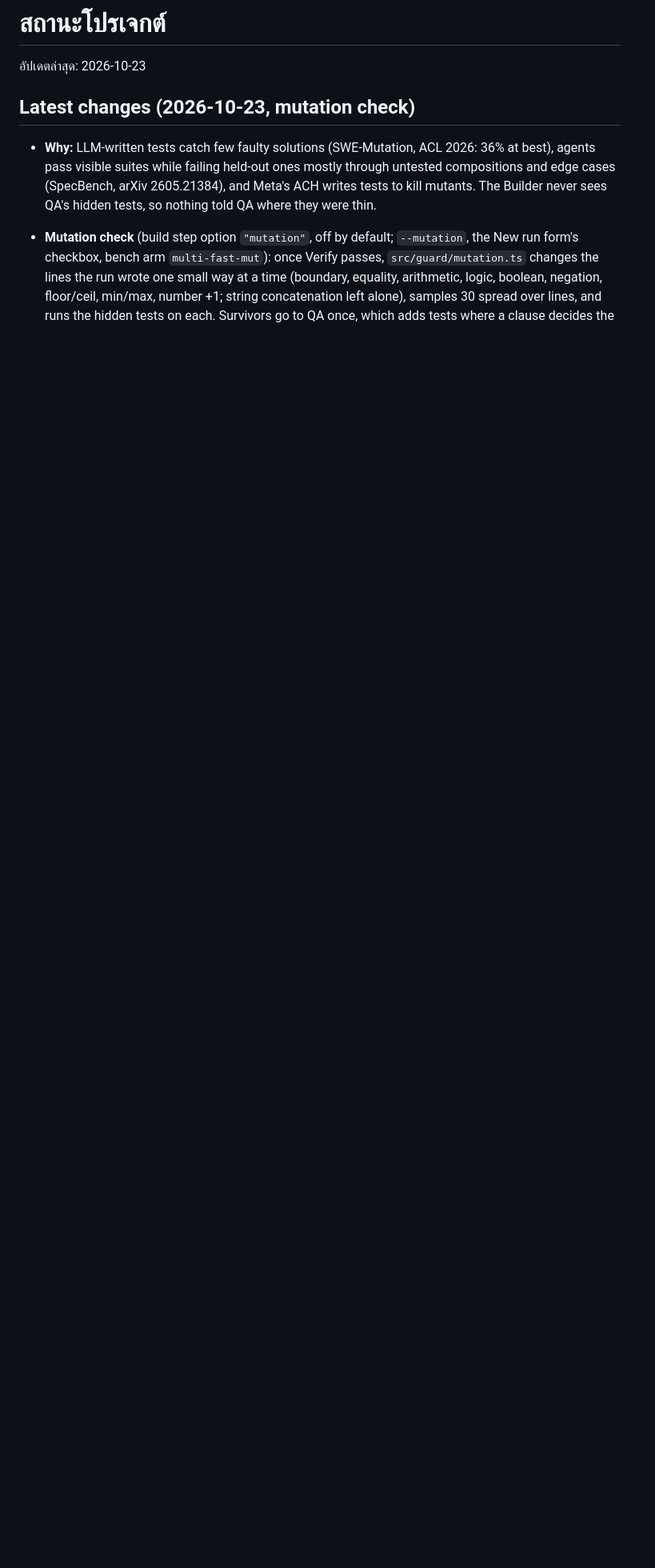
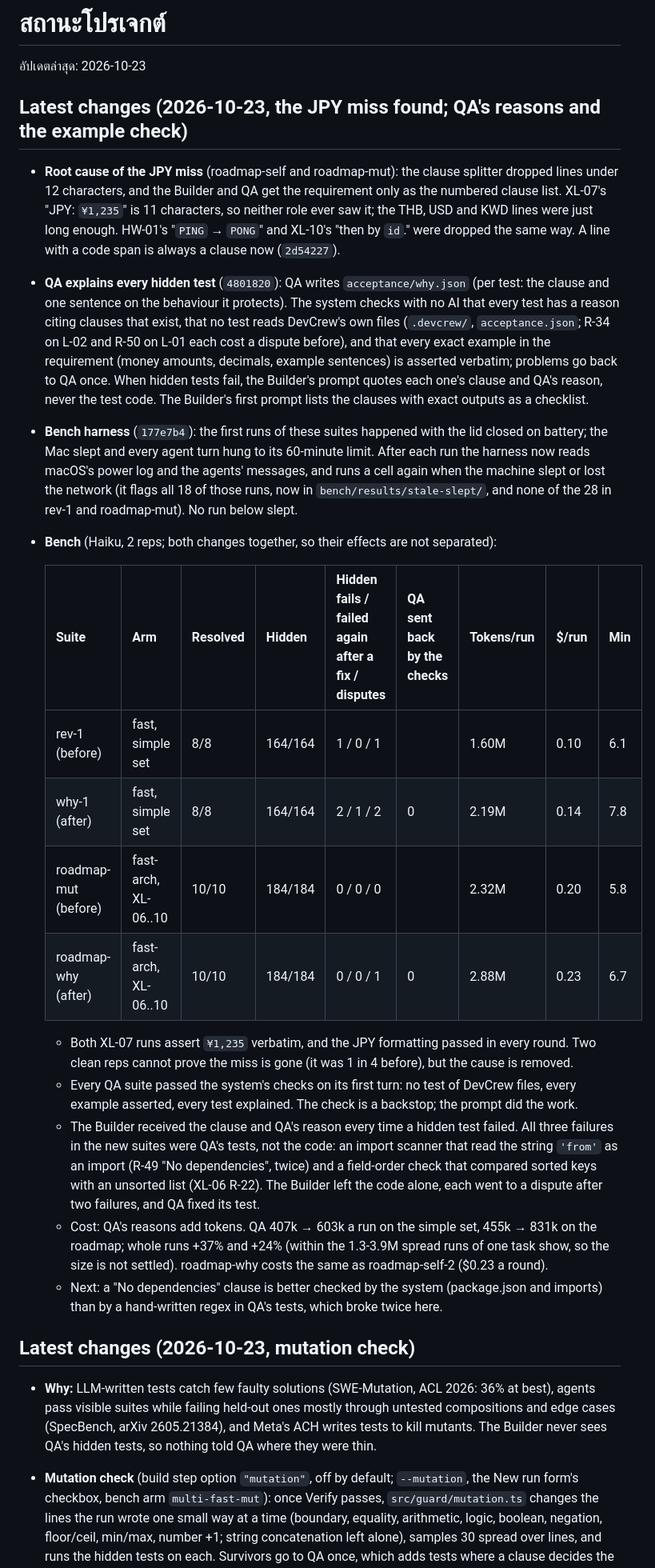
Before and after one commit to aminballoon/DevCrew-Studio, a Markdown page: docs/STATUS.md, the part around the change. Shown at 80% size. Drawn GitHub-style; blank space fills up the shorter version.

Commit message:
Status: JPY root cause, QA reasons and example check, why-1 and roadmap-why results
Co-Authored-By: Claude Opus 5.5 <noreply@anthropic.com>

```diff
--- a/docs/STATUS.md
+++ b/docs/STATUS.md
@@ -1,6 +1,25 @@
 # สถานะโปรเจกต์
 
 อัปเดตล่าสุด: 2026-10-23
+
+## Latest changes (2026-10-23, the JPY miss found; QA's reasons and the example check)
+- **Root cause of the JPY miss** (roadmap-self and roadmap-mut): the clause splitter dropped lines under 12 characters, and the Builder and QA get the requirement only as the numbered clause list. XL-07's "JPY: `¥1,235`" is 11 characters, so neither role ever saw it; the THB, USD and KWD lines were just long enough. HW-01's "`PING` → `PONG`" and XL-10's "then by `id`." were dropped the same way. A line with a code span is always a clause now (`2d54227`).
+- **QA explains every hidden test** (`4801820`): QA writes `acceptance/why.json` (per test: the clause and one sentence on the behaviour it protects). The system checks with no AI that every test has a reason citing clauses that exist, that no test reads DevCrew's own files (`.devcrew/`, `acceptance.json`; R-34 on L-02 and R-50 on L-01 each cost a dispute before), and that every exact example in the requirement (money amounts, decimals, example sentences) is asserted verbatim; problems go back to QA once. When hidden tests fail, the Builder's prompt quotes each one's clause and QA's reason, never the test code. The Builder's first prompt lists the clauses with exact outputs as a checklist.
+- **Bench harness** (`177e7b4`): the first runs of these suites happened with the lid closed on battery; the Mac slept and every agent turn hung to its 60-minute limit. After each run the harness now reads macOS's power log and the agents' messages, and runs a cell again when the machine slept or lost the network (it flags all 18 of those runs, now in `bench/results/stale-slept/`, and none of the 28 in rev-1 and roadmap-mut). No run below slept.
+- **Bench** (Haiku, 2 reps; both changes together, so their effects are not separated):
+
+  | Suite | Arm | Resolved | Hidden | Hidden fails / failed again after a fix / disputes | QA sent back by the checks | Tokens/run | $/run | Min |
+  |---|---|---|---|---|---|---|---|---|
+  | rev-1 (before) | fast, simple set | 8/8 | 164/164 | 1 / 0 / 1 | | 1.60M | 0.10 | 6.1 |
+  | why-1 (after) | fast, simple set | 8/8 | 164/164 | 2 / 1 / 2 | 0 | 2.19M | 0.14 | 7.8 |
+  | roadmap-mut (before) | fast-arch, XL-06..10 | 10/10 | 184/184 | 0 / 0 / 0 | | 2.32M | 0.20 | 5.8 |
+  | roadmap-why (after) | fast-arch, XL-06..10 | 10/10 | 184/184 | 0 / 0 / 1 | 0 | 2.88M | 0.23 | 6.7 |
+
+  - Both XL-07 runs assert `¥1,235` verbatim, and the JPY formatting passed in every round. Two clean reps cannot prove the miss is gone (it was 1 in 4 before), but the cause is removed.
+  - Every QA suite passed the system's checks on its first turn: no test of DevCrew files, every example asserted, every test explained. The check is a backstop; the prompt did the work.
+  - The Builder received the clause and QA's reason every time a hidden test failed. All three failures in the new suites were QA's tests, not the code: an import scanner that read the string `'from'` as an import (R-49 "No dependencies", twice) and a field-order check that compared sorted keys with an unsorted list (XL-06 R-22). The Builder left the code alone, each went to a dispute after two failures, and QA fixed its test.
+  - Cost: QA's reasons add tokens. QA 407k → 603k a run on the simple set, 455k → 831k on the roadmap; whole runs +37% and +24% (within the 1.3-3.9M spread runs of one task show, so the size is not settled). roadmap-why costs the same as roadmap-self-2 ($0.23 a round).
+  - Next: a "No dependencies" clause is better checked by the system (package.json and imports) than by a hand-written regex in QA's tests, which broke twice here.
 
 ## Latest changes (2026-10-23, mutation check)
 - **Why:** LLM-written tests catch few faulty solutions (SWE-Mutation, ACL 2026: 36% at best), agents pass visible suites while failing held-out ones mostly through untested compositions and edge cases (SpecBench, arXiv 2605.21384), and Meta's ACH writes tests to kill mutants. The Builder never sees QA's hidden tests, so nothing told QA where they were thin.
```
